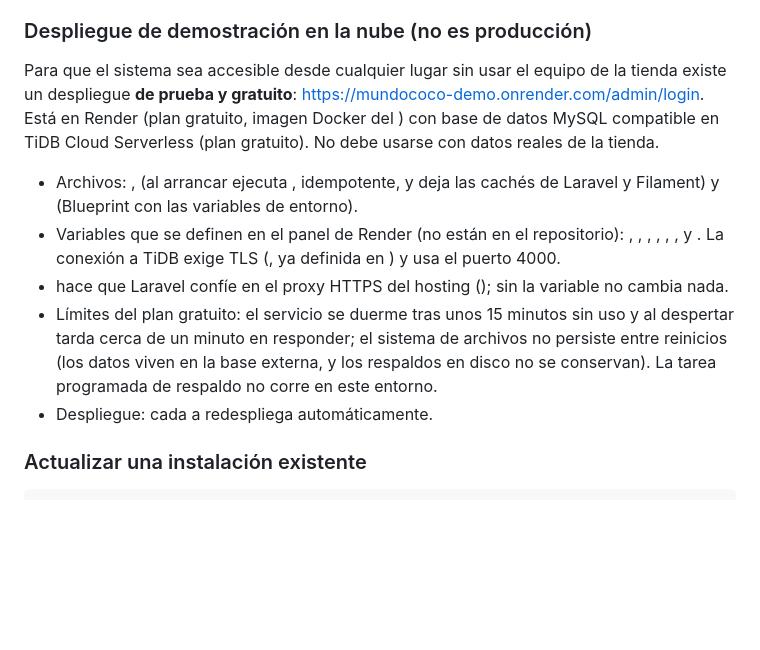
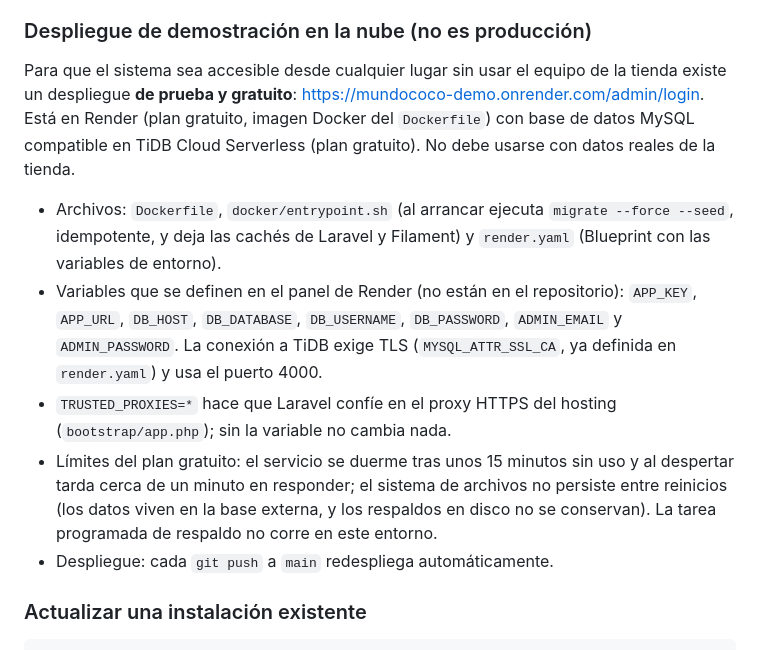
Before and after one commit to ccdiaz0528/MundoCoco, a Markdown page: docs/MANUAL_TECNICO.md, the part around the change. Drawn GitHub-style; blank space fills up the shorter version.

Commit message:
docs: corrige la sección de despliegue de demostración
Co-Authored-By: Claude Sonnet 5.5 <noreply@anthropic.com>

```diff
--- a/docs/MANUAL_TECNICO.md
+++ b/docs/MANUAL_TECNICO.md
@@ -67,13 +67,13 @@ PHP: el proyecto exige 8.4 o superior (`composer.json`); se desarrolló con 8.5.
 
 ### Despliegue de demostración en la nube (no es producción)
 
-Para que el sistema sea accesible desde cualquier lugar sin usar el equipo de la tienda existe un despliegue **de prueba y gratuito**: https://mundococo-demo.onrender.com/admin/login. Está en Render (plan gratuito, imagen Docker del ) con base de datos MySQL compatible en TiDB Cloud Serverless (plan gratuito). No debe usarse con datos reales de la tienda.
+Para que el sistema sea accesible desde cualquier lugar sin usar el equipo de la tienda existe un despliegue **de prueba y gratuito**: https://mundococo-demo.onrender.com/admin/login. Está en Render (plan gratuito, imagen Docker del `Dockerfile`) con base de datos MySQL compatible en TiDB Cloud Serverless (plan gratuito). No debe usarse con datos reales de la tienda.
 
-- Archivos: ,  (al arrancar ejecuta , idempotente, y deja las cachés de Laravel y Filament) y  (Blueprint con las variables de entorno).
-- Variables que se definen en el panel de Render (no están en el repositorio): , , , , , ,  y . La conexión a TiDB exige TLS (, ya definida en ) y usa el puerto 4000.
--  hace que Laravel confíe en el proxy HTTPS del hosting (); sin la variable no cambia nada.
+- Archivos: `Dockerfile`, `docker/entrypoint.sh` (al arrancar ejecuta `migrate --force --seed`, idempotente, y deja las cachés de Laravel y Filament) y `render.yaml` (Blueprint con las variables de entorno).
+- Variables que se definen en el panel de Render (no están en el repositorio): `APP_KEY`, `APP_URL`, `DB_HOST`, `DB_DATABASE`, `DB_USERNAME`, `DB_PASSWORD`, `ADMIN_EMAIL` y `ADMIN_PASSWORD`. La conexión a TiDB exige TLS (`MYSQL_ATTR_SSL_CA`, ya definida en `render.yaml`) y usa el puerto 4000.
+- `TRUSTED_PROXIES=*` hace que Laravel confíe en el proxy HTTPS del hosting (`bootstrap/app.php`); sin la variable no cambia nada.
 - Límites del plan gratuito: el servicio se duerme tras unos 15 minutos sin uso y al despertar tarda cerca de un minuto en responder; el sistema de archivos no persiste entre reinicios (los datos viven en la base externa, y los respaldos en disco no se conservan). La tarea programada de respaldo no corre en este entorno.
-- Despliegue: cada  a  redespliega automáticamente.
+- Despliegue: cada `git push` a `main` redespliega automáticamente.
 
 ### Actualizar una instalación existente
 
```
